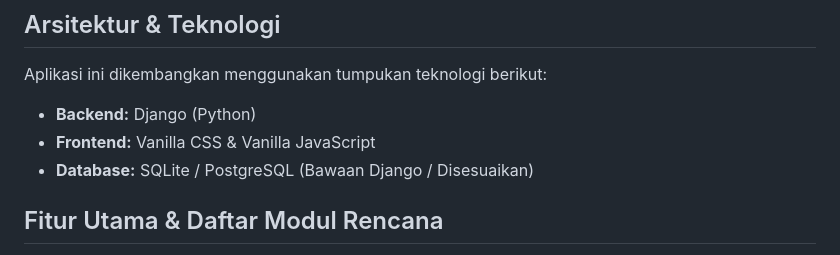
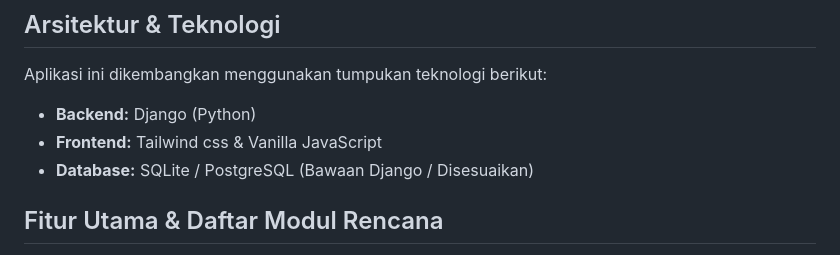
Before and after one commit to Kelompok-8-PBP-Kelas-F/pbp-kel-8, a Markdown page: README.md, the part around the change. GitHub-like rendering.

Commit message:
update README.md techstack

```diff
--- a/README.md
+++ b/README.md
@@ -6,7 +6,7 @@
 ## Arsitektur & Teknologi
 Aplikasi ini dikembangkan menggunakan tumpukan teknologi berikut:
 - **Backend:** Django (Python)
-- **Frontend:** Vanilla CSS & Vanilla JavaScript
+- **Frontend:** Tailwind css & Vanilla JavaScript
 - **Database:** SQLite / PostgreSQL (Bawaan Django / Disesuaikan)
 
 ## Fitur Utama & Daftar Modul Rencana
```
